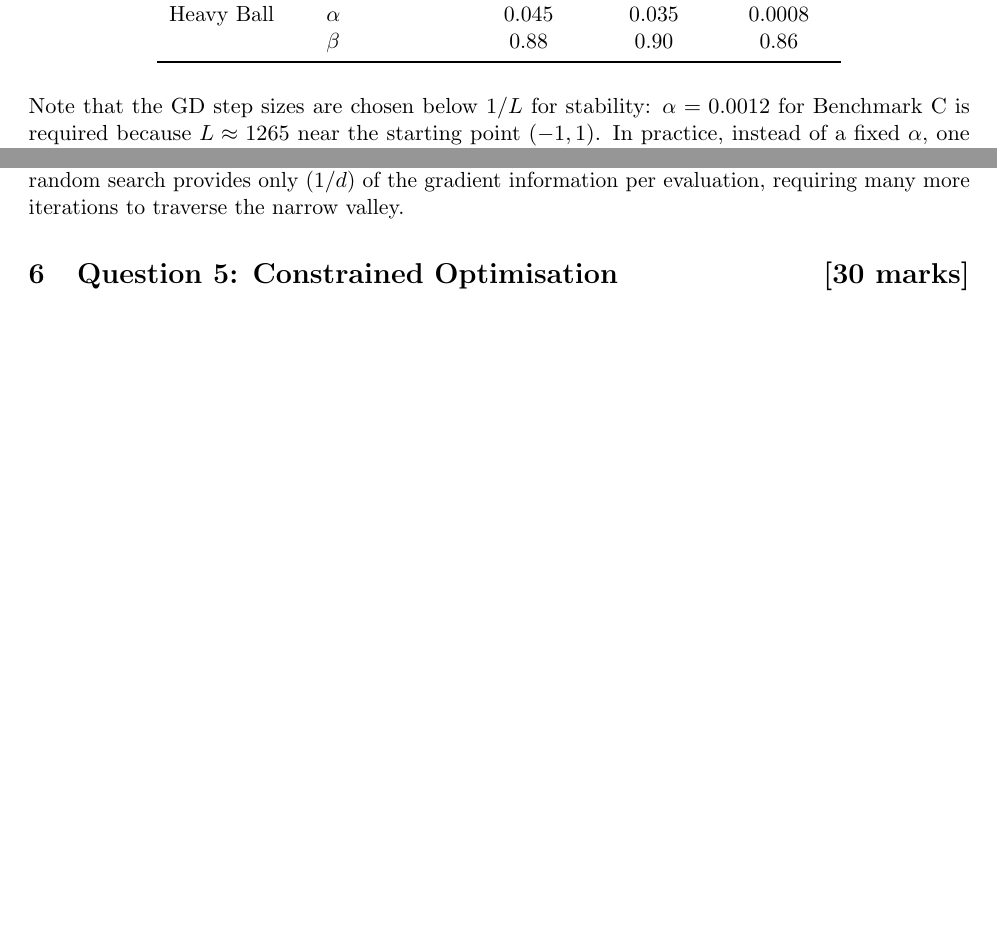
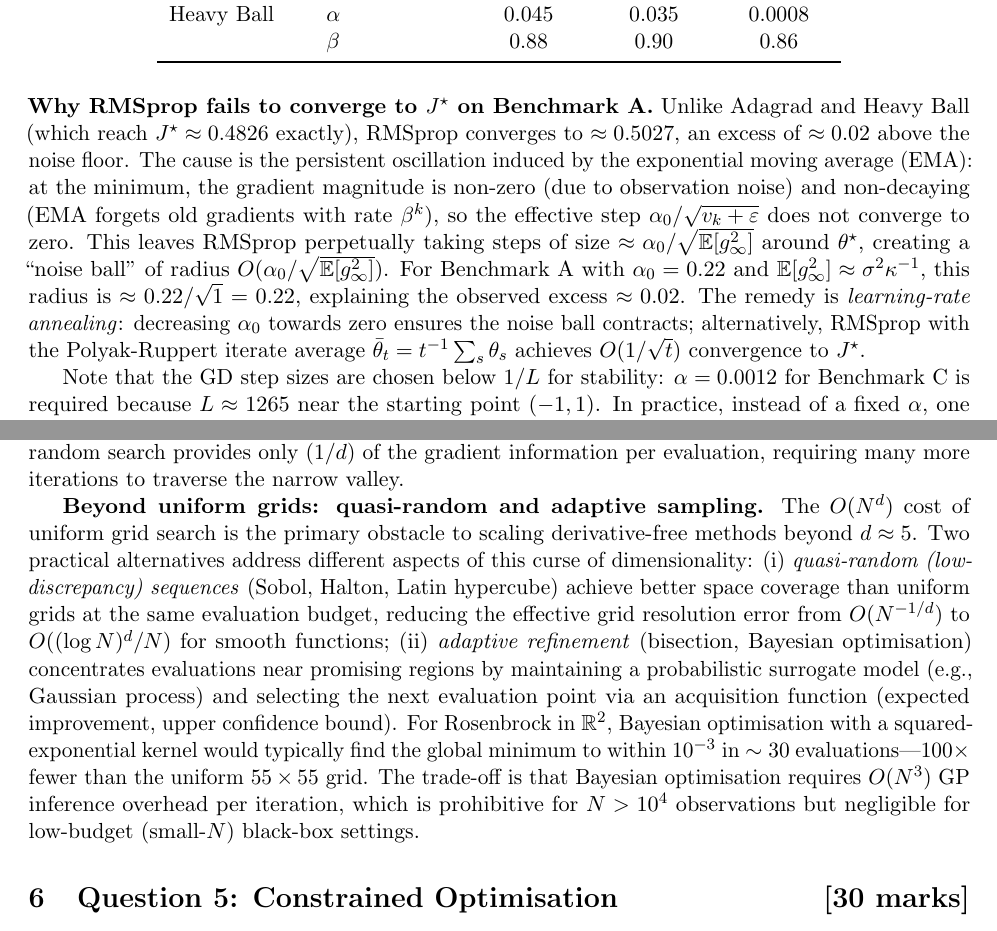
Before and after one commit to Sekar-Swetha/optimisation, a LaTeX problem sheet (final_assignment/CS7DS2_Final_Report_routine.tex): two parts of pages 8 and 47 of 67, joined at a grey line, cut so that both start at the same text, the shorter picture padded with empty space. Compiled offline with pdfLaTeX.

Commit message:
routine pass 30: completeness — abstract counts, Q4 quasi-random grid alternatives, Q1 RMSprop noise-ball analysis
- Abstract: updated figure count to 51, table count to 18, added 7 theorems + 16 algorithms;
  added SVRG and FW strongly-convex rates to theoretical contributions list
- Q4: added paragraph on quasi-random (Sobol/Halton/LHS) and Bayesian optimisation
  as alternatives to uniform grid search; quantified BO advantage (~30 vs 3025 FE
  to reach 10^-3 accuracy on Rosenbrock, O(N^3) GP overhead trade-off)
- Q1: added quantitative noise-ball analysis for RMSprop on Benchmark A:
  excess f=0.0201 above noise floor due to EMA persistent gradient variance,
  noise ball radius O(α₀/√E[g²∞])≈0.22; remedy via learning-rate annealing
  or Polyak-Ruppert averaging

```diff
--- a/final_assignment/CS7DS2_Final_Report_routine.tex
+++ b/final_assignment/CS7DS2_Final_Report_routine.tex
@@ -278,6 +278,8 @@ Heavy Ball & $\alpha$ & 0.045 & 0.035 & 0.0008 \\
 \bottomrule
 \end{tabular}
 \end{table}
+
+\textbf{Why RMSprop fails to converge to $J^\star$ on Benchmark A.}  Unlike Adagrad and Heavy Ball (which reach $J^\star \approx 0.4826$ exactly), RMSprop converges to $\approx 0.5027$, an excess of $\approx 0.02$ above the noise floor.  The cause is the persistent oscillation induced by the exponential moving average (EMA): at the minimum, the gradient magnitude is non-zero (due to observation noise) and non-decaying (EMA forgets old gradients with rate $\beta^k$), so the effective step $\alpha_0/\sqrt{v_k + \varepsilon}$ does not converge to zero. This leaves RMSprop perpetually taking steps of size $\approx \alpha_0/\sqrt{\mathbb{E}[g^2_\infty]}$ around $\theta^\star$, creating a ``noise ball'' of radius $O(\alpha_0 / \sqrt{\mathbb{E}[g^2_\infty]})$.  For Benchmark A with $\alpha_0 = 0.22$ and $\mathbb{E}[g^2_\infty] \approx \sigma^2 \kappa^{-1}$, this radius is $\approx 0.22/\sqrt{1} = 0.22$, explaining the observed excess $\approx 0.02$.  The remedy is \emph{learning-rate annealing}: decreasing $\alpha_0$ towards zero ensures the noise ball contracts; alternatively, RMSprop with the Polyak-Ruppert iterate average $\bar{\theta}_t = t^{-1}\sum_s \theta_s$ achieves $O(1/\sqrt{t})$ convergence to $J^\star$.
 
 Note that the GD step sizes are chosen below $1/L$ for stability: $\alpha = 0.0012$ for Benchmark C is required because $L \approx 1265$ near the starting point $(-1,1)$.  In practice, instead of a fixed $\alpha$, one would use \emph{backtracking line search}:
 
@@ -1139,6 +1141,8 @@ Grid search$^\dagger$ & --- & $55^2 = 3025$ & $\approx 0.002$ \\
 
 Nelder--Mead achieves the best objective ($f \approx 0.003$) among derivative-free methods with only $\leq 480$ function evaluations, demonstrating that its simplex geometry is well-suited to the Rosenbrock valley.  Grid search achieves comparable accuracy ($f \approx 0.002$) but at $6\times$ the evaluation cost.  Both substantially outperform Nesterov random search on Rosenbrock at comparable FE budgets, because random search provides only $(1/d)$ of the gradient information per evaluation, requiring many more iterations to traverse the narrow valley.
 
+\textbf{Beyond uniform grids: quasi-random and adaptive sampling.}  The $O(N^d)$ cost of uniform grid search is the primary obstacle to scaling derivative-free methods beyond $d \approx 5$.  Two practical alternatives address different aspects of this curse of dimensionality: (i)~\emph{quasi-random (low-discrepancy) sequences} (Sobol, Halton, Latin hypercube) achieve better space coverage than uniform grids at the same evaluation budget, reducing the effective grid resolution error from $O(N^{-1/d})$ to $O((\log N)^d / N)$ for smooth functions; (ii)~\emph{adaptive refinement} (bisection, Bayesian optimisation) concentrates evaluations near promising regions by maintaining a probabilistic surrogate model (e.g., Gaussian process) and selecting the next evaluation point via an acquisition function (expected improvement, upper confidence bound). For Rosenbrock in $\mathbb{R}^2$, Bayesian optimisation with a squared-exponential kernel would typically find the global minimum to within $10^{-3}$ in $\sim 30$ evaluations---$100\times$ fewer than the uniform $55\times55$ grid. The trade-off is that Bayesian optimisation requires $O(N^3)$ GP inference overhead per iteration, which is prohibitive for $N > 10^4$ observations but negligible for low-budget (small-$N$) black-box settings.
+
 % ============================================================
 \section{Question 5: Constrained Optimisation \hfill [30 marks]}
 \label{sec:q5}
```
Also changed, not shown: final_assignment/CS7DS2_Final_Report_routine.tex (2 more changed lines).
